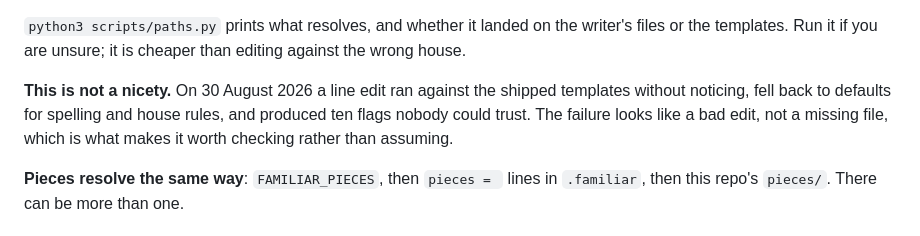
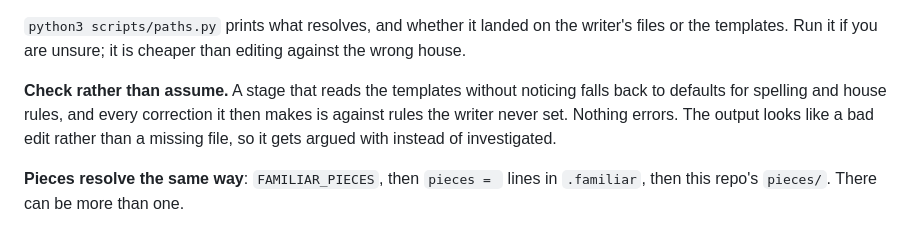
Before and after one commit to intentionaut/familiar, a Markdown page: AGENTS.md, the part around the change. Rendered like a GitHub page.

```diff
--- a/AGENTS.md
+++ b/AGENTS.md
@@ -252,10 +252,11 @@ Order, highest first, first hit wins:
 writer's files or the templates. Run it if you are unsure; it is cheaper than
 editing against the wrong house.
 
-**This is not a nicety.** On 30 August 2026 a line edit ran against the shipped
-templates without noticing, fell back to defaults for spelling and house rules,
-and produced ten flags nobody could trust. The failure looks like a bad edit,
-not a missing file, which is what makes it worth checking rather than assuming.
+**Check rather than assume.** A stage that reads the templates without noticing
+falls back to defaults for spelling and house rules, and every correction it
+then makes is against rules the writer never set. Nothing errors. The output
+looks like a bad edit rather than a missing file, so it gets argued with instead
+of investigated.
 
 **Pieces resolve the same way**: `FAMILIAR_PIECES`, then `pieces = ` lines in
 `.familiar`, then this repo's `pieces/`. There can be more than one.
```
Also changed, not shown: CHANGELOG.md (+30 -11 lines).
